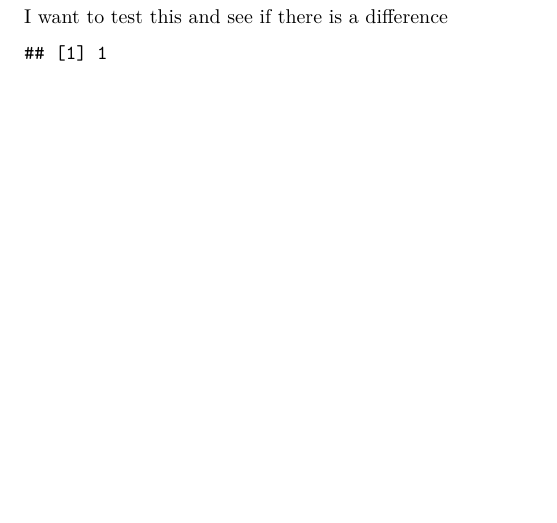
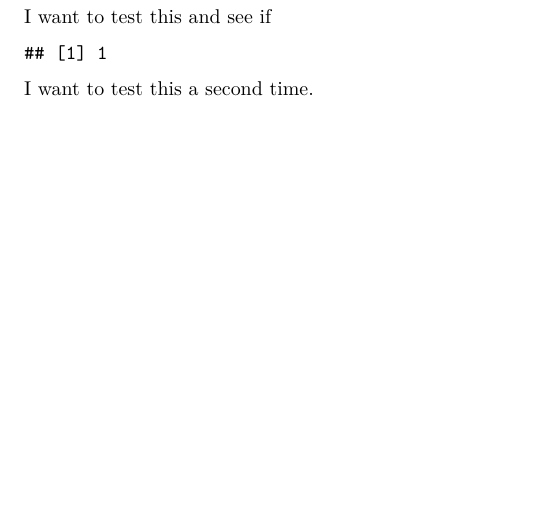
Before and after one commit to simab/antitrust, an R Markdown document (sct_ate_analysis.Rmd): part of page 3 of 3, cut so that both start at the same text. Rendered offline with R 4.5, knitr and Pandoc, then LaTeX, with nearby package versions; some code elsewhere in the file could not run offline.

Commit message:
Third attempt

````diff
--- a/sct_ate_analysis.Rmd
+++ b/sct_ate_analysis.Rmd
@@ -897,7 +897,9 @@ justice_votes %>%
 
 ```
 
-I want to test this and see if there is a difference
+I want to test this and see if
 ```{r}
 print(1)
 ```
+
+I want to test this a second time.
````
